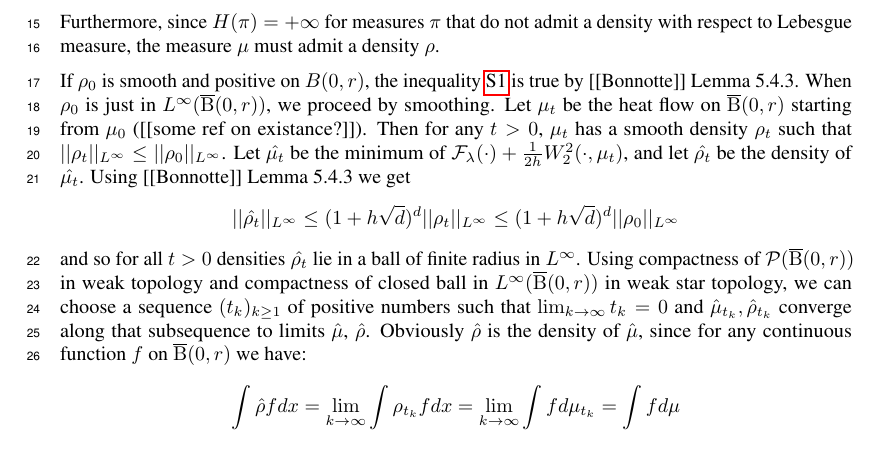
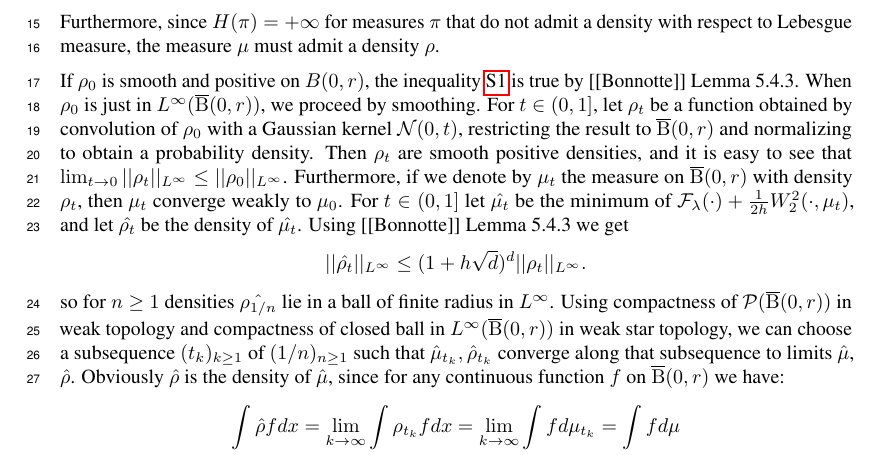
Before and after one commit to aliutkus/swf, a LaTeX document (NIPS2018/nips_2018_sketchmcmc_supp.tex, which reads NIPS2018/grad_flow.tex): part of page 2 of 9, cut so that both start at the same text. Compiled offline with pdfLaTeX.

Commit message:
Changed smoothing in the proof of implicit step.

```diff
--- a/NIPS2018/grad_flow.tex
+++ b/NIPS2018/grad_flow.tex
@@ -21,11 +21,15 @@ The set of measures supported on $B(0,r)$ is compact in the topology given by $W
 \]
 The above means that $SW_2(\cdot, \nu)$ is continuous with respect to topology given by $W_2$, which implies that $SW_2^2(\cdot, \nu)$ is continuous in this topology as well. Therefore $G$ is a lower semicontinuous function on a compact set, bounded from below. Hence there exists a minimum  $\mu$ of $G$ on $\mathcal{P}(\cB(0,r))$. Furthermore, since $H(\pi) = +\infty$  for measures $\pi$ that do not admit a density with respect to Lebesgue measure, the measure $\mu$ must admit a density $\rho$.
 
-If $\rho_0$ is smooth and positive on $B(0,r)$, the inequality \ref{ineq:inf_norm_bound} is true by [[Bonnotte]] Lemma 5.4.3. When $\rho_0$ is just in $L^{\infty}(\cB(0,r))$, we proceed by smoothing. Let $\mu_t$ be the heat flow on $\cB(0,r)$ starting from $\mu_0$ ([[some ref on existance?]]). Then for any $t > 0$, $\mu_t$ has a smooth density $\rho_t$ such that $||\rho_t||_{L^{\infty}} \leq ||\rho_0||_{L^{\infty}}$. Let $\hat{\mu_t}$ be the minimum of $ \mathcal{F}_{\lambda}(\cdot) + \frac{1}{2h} W_2^2(\cdot, \mu_t)$, and let $\hat{\rho_t}$ be the density of $\hat{\mu_t}$. Using [[Bonnotte]] Lemma 5.4.3 we get
+If $\rho_0$ is smooth and positive on $B(0,r)$, the inequality \ref{ineq:inf_norm_bound} is true by [[Bonnotte]] Lemma 5.4.3. When $\rho_0$ is just in $L^{\infty}(\cB(0,r))$, we proceed by smoothing.
+For $t \in (0,1]$, let $\rho_t$ be a function obtained by convolution of $\rho_0$ with a Gaussian kernel $\mathcal{N}(0, t)$, restricting the result to $\cB(0,r)$ and normalizing to obtain a probability density. Then $\rho_t$ are smooth positive densities, and it is easy to see that $\lim_{t \rightarrow 0} ||\rho_t||_{L^{\infty}} \leq ||\rho_0||_{L^{\infty}}$. Furthermore, if we denote by $\mu_t$ the measure on $\cB(0,r)$ with density $\rho_t$, then $\mu_t$ converge weakly to $\mu_0$.
+%Let $\mu_t$ be the heat flow on $\cB(0,r)$ starting from $\mu_0$ ([[some ref on existance?]]).
+%Then for any $t > 0$, $\mu_t$ has a smooth density $\rho_t$ such that
+For $t \in (0, 1]$ let $\hat{\mu_t}$ be the minimum of $ \mathcal{F}_{\lambda}(\cdot) + \frac{1}{2h} W_2^2(\cdot, \mu_t)$, and let $\hat{\rho_t}$ be the density of $\hat{\mu_t}$. Using [[Bonnotte]] Lemma 5.4.3 we get
 \[
-||\hat{\rho_t} ||_{L^{\infty}} \leq (1 + h\sqrt{d})^d ||\rho_t||_{L^{\infty}} \leq (1 + h\sqrt{d})^d ||\rho_0||_{L^{\infty}}
+||\hat{\rho_t} ||_{L^{\infty}} \leq (1 + h\sqrt{d})^d ||\rho_t||_{L^{\infty}}.
 \]
-and so for all $t>0$ densities $\hat{\rho_t}$ lie in a ball of finite radius in $L^{\infty}$.  Using compactness of $\mathcal{P}(\cB(0,r))$ in weak topology and compactness of closed ball in $L^{\infty}(\cB(0,r))$ in weak star topology, we can choose a sequence $(t_k)_{k \geq 1}$  of positive numbers such that $\lim_{k \rightarrow \infty} t_k = 0$ and $\hat{\mu}_{t_k} , \hat{\rho}_{t_k}$ converge along that subsequence to limits $\hat{\mu}$, $\hat{\rho}$. Obviously $\hat{\rho}$ is the density of $\hat{\mu}$, since for any continuous function $f$  on $\cB(0,r)$ we have:
+so for $n \geq 1$ densities $\hat{\rho_{1/n}}$ lie in a ball of finite radius in $L^{\infty}$.  Using compactness of $\mathcal{P}(\cB(0,r))$ in weak topology and compactness of closed ball in $L^{\infty}(\cB(0,r))$ in weak star topology, we can choose a subsequence $(t_k)_{k \geq 1}$  of $(1/n)_{n \geq 1}$ such that $\hat{\mu}_{t_k} , \hat{\rho}_{t_k}$ converge along that subsequence to limits $\hat{\mu}$, $\hat{\rho}$. Obviously $\hat{\rho}$ is the density of $\hat{\mu}$, since for any continuous function $f$  on $\cB(0,r)$ we have:
 \[
 \int \hat{\rho} f dx = \lim_{k \rightarrow \infty} \int \rho_{t_k} f dx = \lim_{k \rightarrow \infty} \int f d\mu_{t_k} = \int f d\mu
 \]
```
Also changed, not shown: NIPS2018/grad_flow.tex (4 more changed lines).
